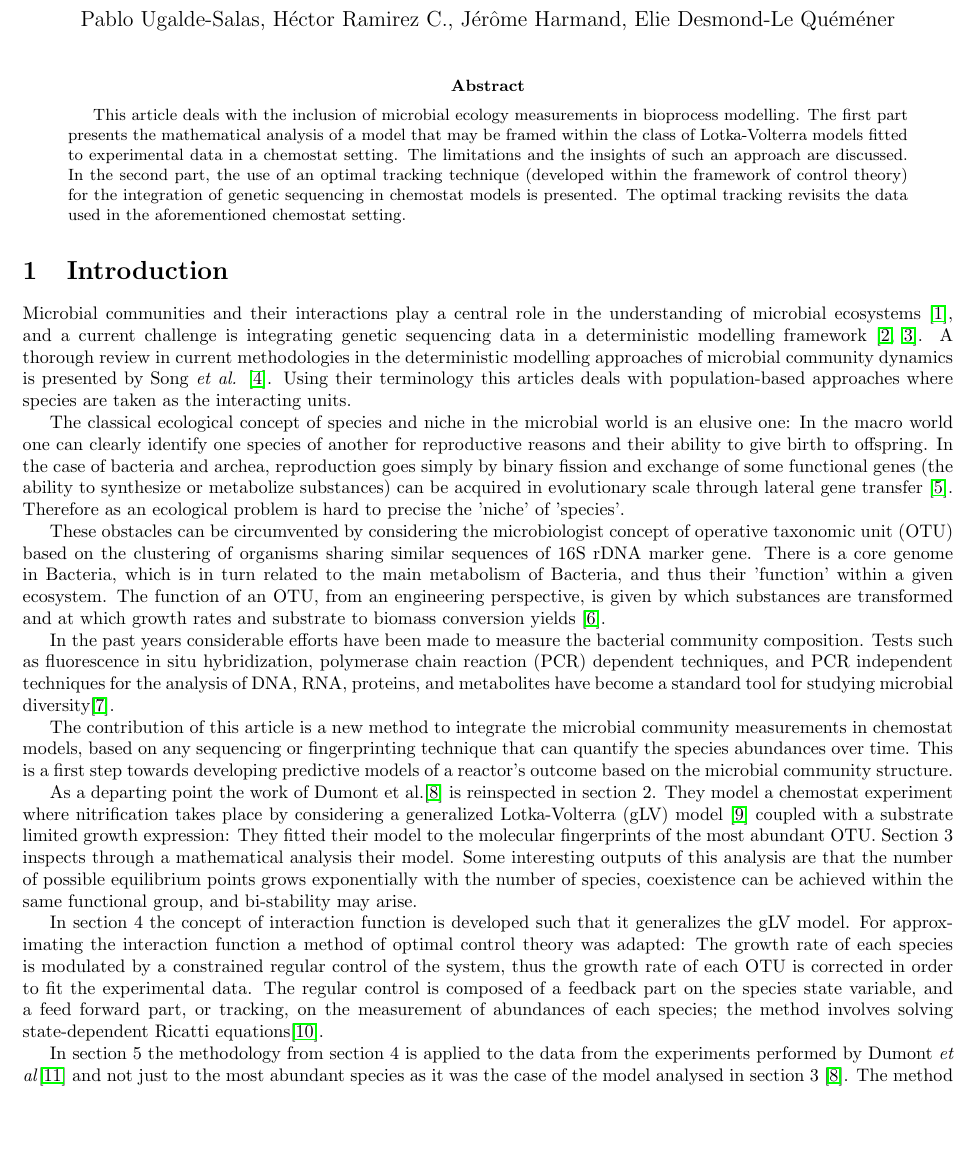
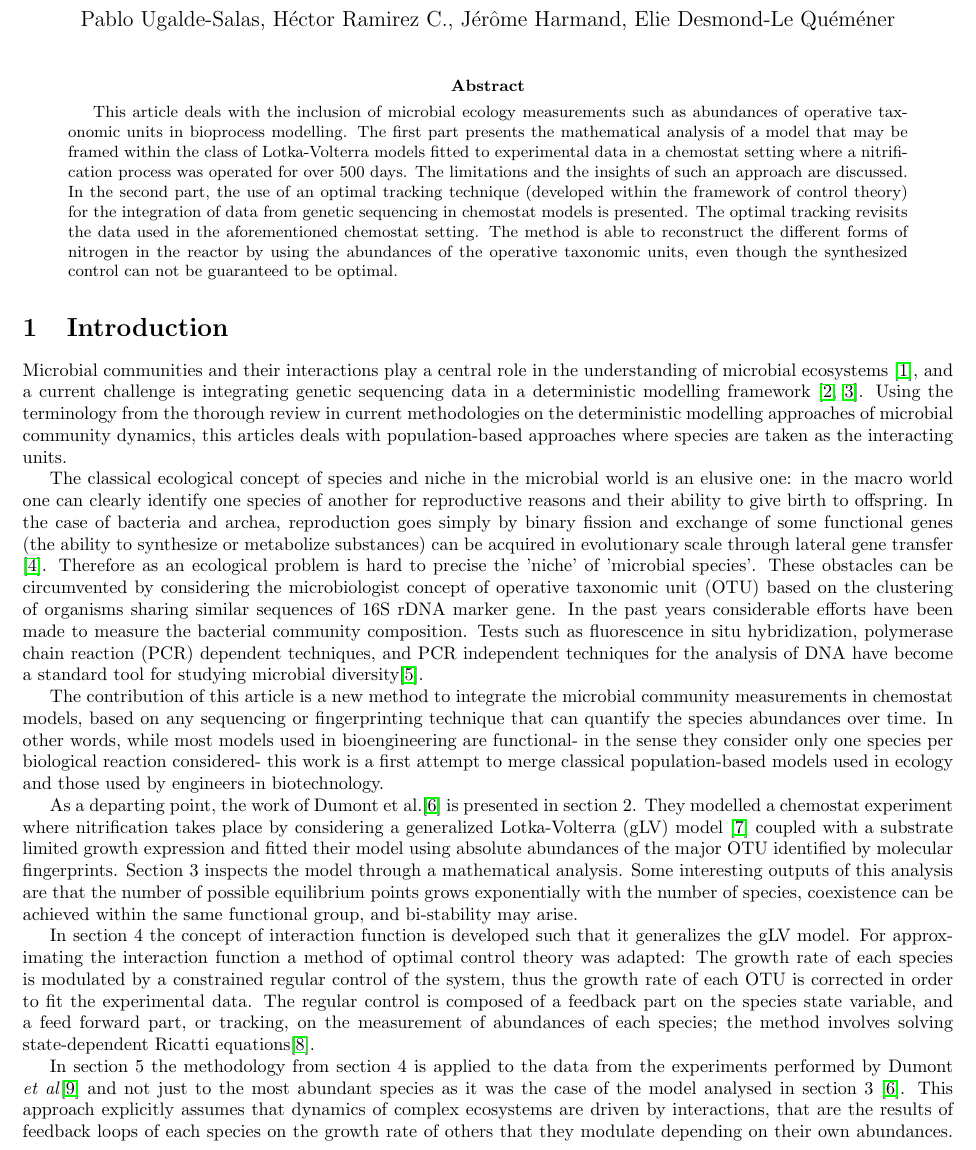
Before and after one commit to paus-5/Class-and-Track, a LaTeX paper (tex/Article_Interactions.tex): part of page 1 of 33, cut so that both start at the same text, the shorter picture padded with empty space. Compiled offline with pdfLaTeX.

Commit message:
changes intro + abstract

```diff
--- a/tex/Article_Interactions.tex
+++ b/tex/Article_Interactions.tex
@@ -34,7 +34,7 @@
 
 
 \begin{abstract}
-	This article deals with the inclusion of microbial ecology measurements in bioprocess modelling. The first part presents the mathematical analysis of a model that may be framed within the class of Lotka-Volterra models fitted to experimental data in a chemostat setting. The limitations and the insights of such an approach are discussed. In the second part,  the use of an optimal tracking technique (developed within the framework of control theory) for the integration of genetic sequencing in chemostat models is presented. The optimal tracking revisits the data used in the aforementioned chemostat setting.
+	This article deals with the inclusion of microbial ecology measurements such as abundances of operative taxonomic units in bioprocess modelling. The first part presents the mathematical analysis of a model that may be framed within the class of Lotka-Volterra models fitted to experimental data in a chemostat setting where a nitrification process was operated for over 500 days. The limitations and the insights of such an approach are discussed. In the second part,  the use of an optimal tracking technique (developed within the framework of control theory) for the integration of data from genetic sequencing in chemostat models is presented. The optimal tracking revisits the data used in the aforementioned chemostat setting. The method is able to reconstruct the different forms of nitrogen in the reactor by using the abundances of the operative taxonomic units, even though the synthesized control can not be guaranteed to be optimal.
 \end{abstract}
 
 
@@ -42,21 +42,17 @@
 \section{Introduction}
 
 
-Microbial communities and their interactions play a central role in the understanding of microbial ecosystems \cite{West2007}, and a current challenge is integrating genetic sequencing data in a deterministic modelling framework \cite{Widder2016,WADE201664}. A thorough review in current methodologies in the deterministic modelling approaches of microbial community dynamics is presented by Song \textit{et al.} \cite{Song2014}. Using their terminology this articles deals with population-based approaches where species are taken as the interacting units.
-
-The classical ecological concept of species and niche in the microbial world is an elusive one: In the macro world one can clearly identify one species of another for reproductive reasons and their ability to give birth to offspring. In the case of bacteria and archea, reproduction goes simply by binary fission and exchange of some functional genes (the ability to synthesize or metabolize substances) can be acquired in evolutionary scale through lateral gene transfer \cite{Boucher2003}. Therefore as an ecological problem is hard to precise the 'niche' of 'species'.
-
-These obstacles can be circumvented by considering the microbiologist concept of operative taxonomic unit (OTU) based on the clustering of organisms sharing similar sequences of 16S rDNA marker gene. There is a core genome in Bacteria, which is in turn related to the main metabolism of Bacteria, and thus their 'function' within a given ecosystem. The function of an OTU, from an engineering perspective, is given by which substances are transformed and at which growth rates and substrate to biomass conversion yields \cite{Muyzer1993}.
-
-In the past years considerable efforts have been made to measure the bacterial community composition. Tests such as fluorescence in situ hybridization, polymerase chain reaction (PCR) dependent techniques, and PCR independent techniques for the analysis of DNA, RNA, proteins, and metabolites have become a standard tool for studying  microbial diversity\cite{FERRERA2016790}.
-
-The contribution of this article is a new method to integrate the microbial community measurements in chemostat models, based on any sequencing or fingerprinting technique that can quantify the species abundances over time. This is a first step towards developing predictive models of a reactor's outcome based on the microbial community structure.
-
-As a departing point the work of Dumont et al.\cite{Dumont2016} is reinspected in section 2. They model a chemostat experiment where nitrification takes place by considering a generalized Lotka-Volterra (gLV) model \cite{Hernandez-Bermejo1997} coupled with a substrate limited growth expression: They fitted their model to the molecular fingerprints of the most abundant OTU. Section 3 inspects through a mathematical analysis their model. Some interesting outputs of this analysis are that the number of possible equilibrium points grows exponentially with the number of species,  coexistence can be achieved within the same functional group, and bi-stability may arise.
+Microbial communities and their interactions play a central role in the understanding of microbial ecosystems \cite{West2007}, and a current challenge is integrating genetic sequencing data in a deterministic modelling framework \cite{Widder2016,WADE201664}. Using the terminology from the thorough review in current methodologies on the deterministic modelling approaches of microbial community dynamics, this articles deals with population-based approaches where species are taken as the interacting units.
+
+The classical ecological concept of species and niche in the microbial world is an elusive one: in the macro world one can clearly identify one species of another for reproductive reasons and their ability to give birth to offspring. In the case of bacteria and archea, reproduction goes simply by binary fission and exchange of some functional genes (the ability to synthesize or metabolize substances) can be acquired in evolutionary scale through lateral gene transfer \cite{Boucher2003}. Therefore as an ecological problem is hard to precise the 'niche' of 'microbial species'. These obstacles can be circumvented by considering the microbiologist concept of operative taxonomic unit (OTU) based on the clustering of organisms sharing similar sequences of 16S rDNA marker gene. In the past years considerable efforts have been made to measure the bacterial community composition. Tests such as fluorescence in situ hybridization, polymerase chain reaction (PCR) dependent techniques, and PCR independent techniques for the analysis of DNA have become a standard tool for studying  microbial diversity\cite{FERRERA2016790}.
+
+The contribution of this article is a new method to integrate the microbial community measurements in chemostat models, based on any sequencing or fingerprinting technique that can quantify the species abundances over time. In other words, while most models used in bioengineering are functional- in the sense they consider only one species per biological reaction considered- this work is a first attempt to merge classical population-based models used in ecology and those used by engineers in biotechnology.
+
+As a departing point, the work of Dumont et al.\cite{Dumont2016} is presented in section 2. They modelled a chemostat experiment where nitrification takes place by considering a generalized Lotka-Volterra (gLV) model \cite{Hernandez-Bermejo1997} coupled with a substrate limited growth expression and fitted their model using absolute abundances of the major OTU identified by molecular fingerprints. Section 3 inspects the model through a mathematical analysis. Some interesting outputs of this analysis are that the number of possible equilibrium points grows exponentially with the number of species, coexistence can be achieved within the same functional group, and bi-stability may arise.
 
 In section 4 the concept of interaction function is developed such that it generalizes the gLV model. For approximating the interaction function a method of optimal control theory was adapted: The growth rate of each species is modulated by a constrained regular control of the system, thus the growth rate of each OTU is corrected in order to fit the experimental data. The regular control is composed of a feedback part on the species state variable, and a feed forward part, or tracking, on the measurement of abundances of each species; the method involves solving state-dependent Ricatti equations\cite{Cimen2008}.
 
-In section 5 the methodology from section 4 is applied to the data from the experiments performed by Dumont \textit{et al}\cite{Dumont2009} and not just to the most abundant species as it was the case of the model analysed in section 3 \cite{Dumont2016}. The method shows that by following the community dynamics one can propose a growth rate that reconstructs the substrates dynamics. The article ends with a discussion on the scope of applicability of the method and perspectives.
+In section 5 the methodology from section 4 is applied to the data from the experiments performed by Dumont \textit{et al}\cite{Dumont2009} and not just to the most abundant species as it was the case of the model analysed in section 3 \cite{Dumont2016}. This approach explicitly assumes that dynamics of complex ecosystems are driven by interactions, that are the results of feedback loops of each species on the growth rate of others that they modulate depending on their own abundances. The method shows that by following the community dynamics one can propose a growth rate that reconstructs the substrates dynamics. The article ends with a discussion on the scope of applicability of the method and perspectives.
 
 \section{Model Definition}
 
```
Also changed, not shown: tex/Article_Interactions.pdf.
